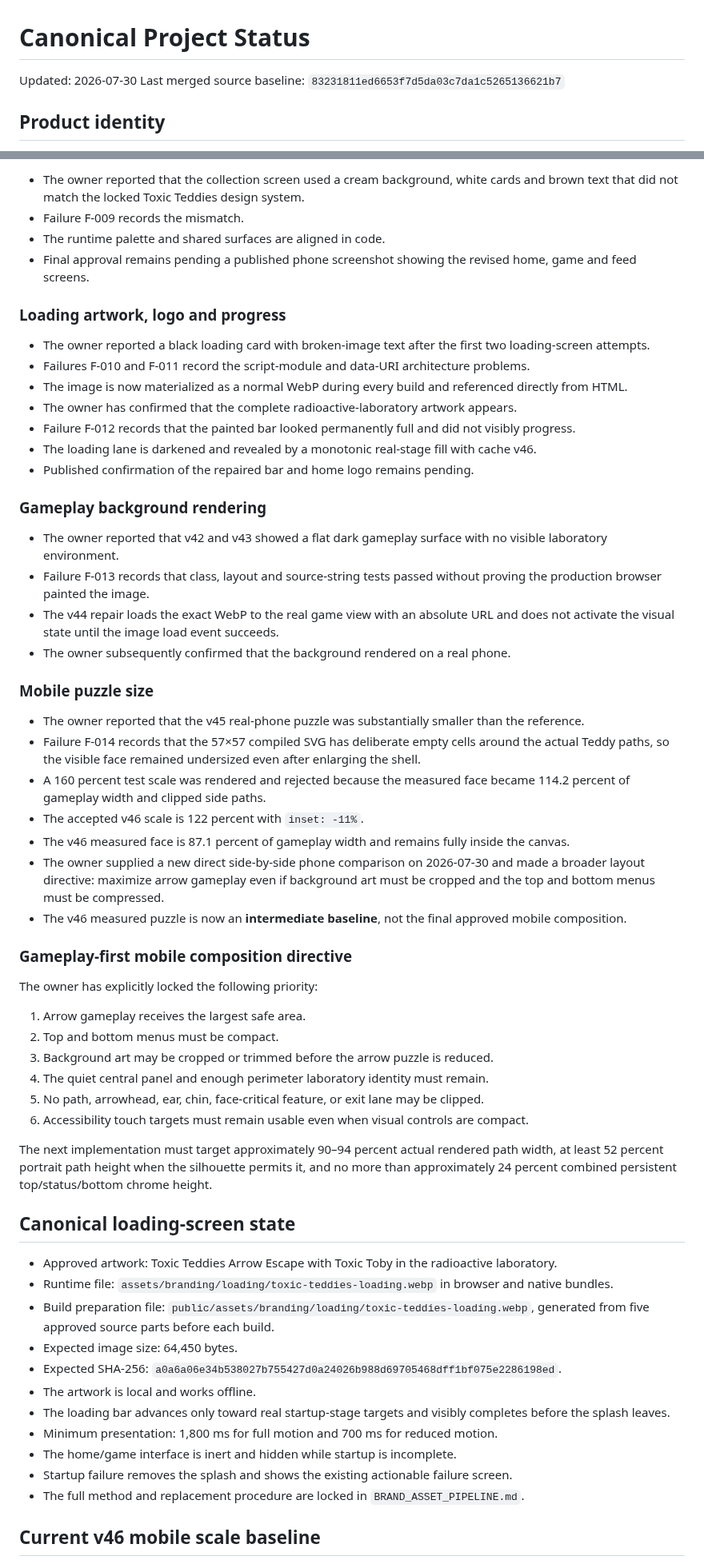
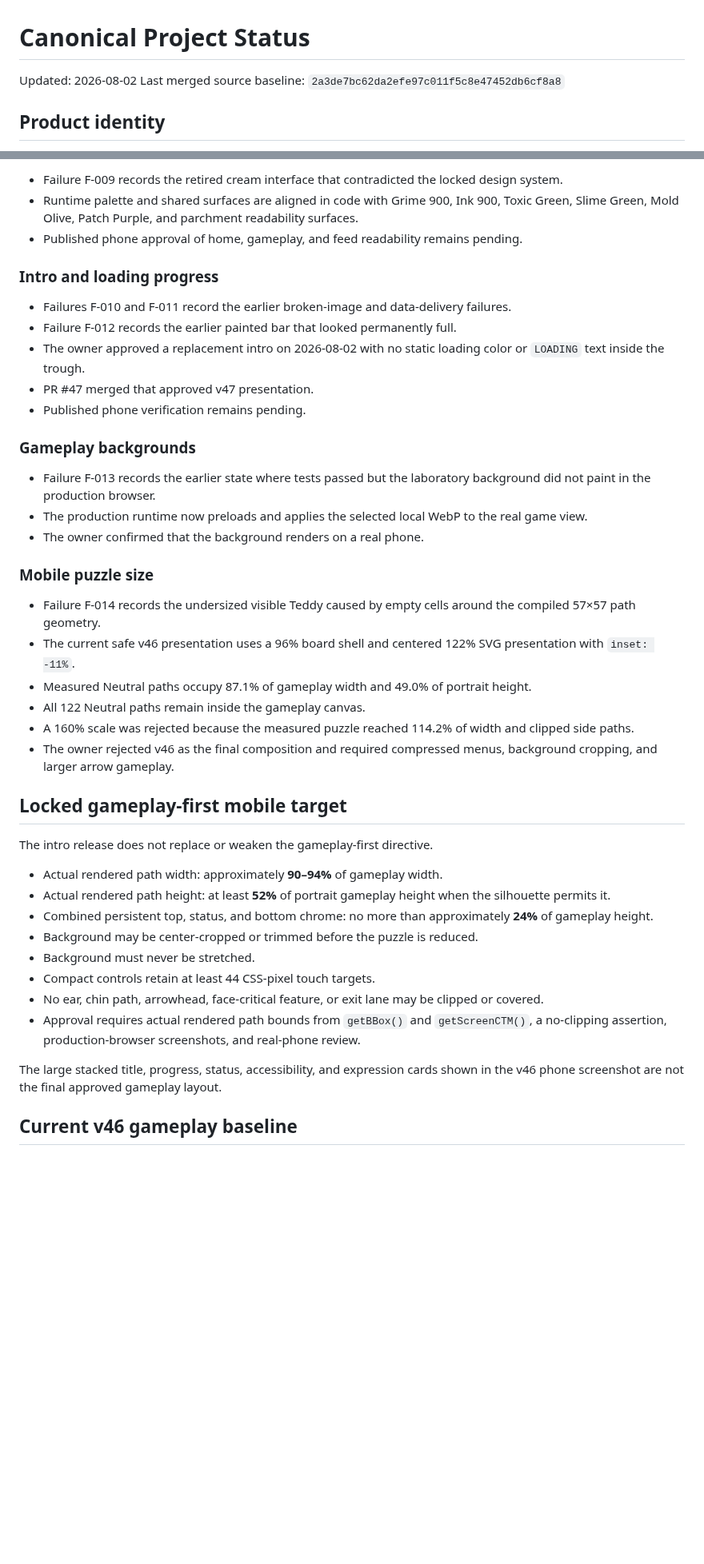
Before and after one commit to COG-tech/toxic-teddies-face-trails, a Markdown page: docs/second-brain/STATUS.md, 2 parts joined by grey strips. Shown at 80% size. GitHub-like rendering; blank space fills up the shorter version.

```diff
--- a/docs/second-brain/STATUS.md
+++ b/docs/second-brain/STATUS.md
@@ -1,7 +1,7 @@
 # Canonical Project Status
 
-Updated: 2026-07-30
-Last merged source baseline: `83231811ed6653f7d5da03c7da1c5265136621b7`
+Updated: 2026-08-02
+Last merged source baseline: `2a3de7bc62da2efe97c011f5c8e47452db6cf8a8`
 
 ## Product identity
 
@@ -69,62 +87,45 @@ Last merged source baseline: `83231811ed6653f7d5da03c7da1c5265136621b7`
 
-- The owner reported that the collection screen used a cream background, white cards and brown text that did not match the locked Toxic Teddies design system.
-- Failure F-009 records the mismatch.
-- The runtime palette and shared surfaces are aligned in code.
-- Final approval remains pending a published phone screenshot showing the revised home, game and feed screens.
+- Failure F-009 records the retired cream interface that contradicted the locked design system.
+- Runtime palette and shared surfaces are aligned in code with Grime 900, Ink 900, Toxic Green, Slime Green, Mold Olive, Patch Purple, and parchment readability surfaces.
+- Published phone approval of home, gameplay, and feed readability remains pending.
 
-### Loading artwork, logo and progress
+### Intro and loading progress
 
-- The owner reported a black loading card with broken-image text after the first two loading-screen attempts.
-- Failures F-010 and F-011 record the script-module and data-URI architecture problems.
-- The image is now materialized as a normal WebP during every build and referenced directly from HTML.
-- The owner has confirmed that the complete radioactive-laboratory artwork appears.
-- Failure F-012 records that the painted bar looked permanently full and did not visibly progress.
-- The loading lane is darkened and revealed by a monotonic real-stage fill with cache v46.
-- Published confirmation of the repaired bar and home logo remains pending.
+- Failures F-010 and F-011 record the earlier broken-image and data-delivery failures.
+- Failure F-012 records the earlier painted bar that looked permanently full.
+- The owner approved a replacement intro on 2026-08-02 with no static loading color or `LOADING` text inside the trough.
+- PR #47 merged that approved v47 presentation.
+- Published phone verification remains pending.
 
-### Gameplay background rendering
+### Gameplay backgrounds
 
-- The owner reported that v42 and v43 showed a flat dark gameplay surface with no visible laboratory environment.
-- Failure F-013 records that class, layout and source-string tests passed without proving the production browser painted the image.
-- The v44 repair loads the exact WebP to the real game view with an absolute URL and does not activate the visual state until the image load event succeeds.
-- The owner subsequently confirmed that the background rendered on a real phone.
+- Failure F-013 records the earlier state where tests passed but the laboratory background did not paint in the production browser.
+- The production runtime now preloads and applies the selected local WebP to the real game view.
+- The owner confirmed that the background renders on a real phone.
 
 ### Mobile puzzle size
 
-- The owner reported that the v45 real-phone puzzle was substantially smaller than the reference.
-- Failure F-014 records that the 57×57 compiled SVG has deliberate empty cells around the actual Teddy paths, so the visible face remained undersized even after enlarging the shell.
-- A 160 percent test scale was rendered and rejected because the measured face became 114.2 percent of gameplay width and clipped side paths.
-- The accepted v46 scale is 122 percent with `inset: -11%`.
-- The v46 measured face is 87.1 percent of gameplay width and remains fully inside the canvas.
-- The owner supplied a new direct side-by-side phone comparison on 2026-07-30 and made a broader layout directive: maximize arrow gameplay even if background art must be cropped and the top and bottom menus must be compressed.
-- The v46 measured puzzle is now an **intermediate baseline**, not the final approved mobile composition.
+- Failure F-014 records the undersized visible Teddy caused by empty cells around the compiled 57×57 path geometry.
+- The current safe v46 presentation uses a 96% board shell and centered 122% SVG presentation with `inset: -11%`.
+- Measured Neutral paths occupy 87.1% of gameplay width and 49.0% of portrait height.
+- All 122 Neutral paths remain inside the gameplay canvas.
+- A 160% scale was rejected because the measured puzzle reached 114.2% of width and clipped side paths.
+- The owner rejected v46 as the final composition and required compressed menus, background cropping, and larger arrow gameplay.
 
-### Gameplay-first mobile composition directive
+## Locked gameplay-first mobile target
 
-The owner has explicitly locked the following priority:
+The intro release does not replace or weaken the gameplay-first directive.
 
-1. Arrow gameplay receives the largest safe area.
-2. Top and bottom menus must be compact.
-3. Background art may be cropped or trimmed before the arrow puzzle is reduced.
-4. The quiet central panel and enough perimeter laboratory identity must remain.
-5. No path, arrowhead, ear, chin, face-critical feature, or exit lane may be clipped.
-6. Accessibility touch targets must remain usable even when visual controls are compact.
+- Actual rendered path width: approximately **90–94%** of gameplay width.
+- Actual rendered path height: at least **52%** of portrait gameplay height when the silhouette permits it.
+- Combined persistent top, status, and bottom chrome: no more than approximately **24%** of gameplay height.
+- Background may be center-cropped or trimmed before the puzzle is reduced.
+- Background must never be stretched.
+- Compact controls retain at least 44 CSS-pixel touch targets.
+- No ear, chin path, arrowhead, face-critical feature, or exit lane may be clipped or covered.
+- Approval requires actual rendered path bounds from `getBBox()` and `getScreenCTM()`, a no-clipping assertion, production-browser screenshots, and real-phone review.
 
-The next implementation must target approximately 90–94 percent actual rendered path width, at least 52 percent portrait path height when the silhouette permits it, and no more than approximately 24 percent combined persistent top/status/bottom chrome height.
+The large stacked title, progress, status, accessibility, and expression cards shown in the v46 phone screenshot are not the final approved gameplay layout.
 
-## Canonical loading-screen state
+## Current v46 gameplay baseline
 
-- Approved artwork: Toxic Teddies Arrow Escape with Toxic Toby in the radioactive laboratory.
-- Runtime file: `assets/branding/loading/toxic-teddies-loading.webp` in browser and native bundles.
-- Build preparation file: `public/assets/branding/loading/toxic-teddies-loading.webp`, generated from five approved source parts before each build.
-- Expected image size: 64,450 bytes.
-- Expected SHA-256: `a0a6a06e34b538027b755427d0a24026b988d69705468dff1bf075e2286198ed`.
-- The artwork is local and works offline.
-- The loading bar advances only toward real startup-stage targets and visibly completes before the splash leaves.
-- Minimum presentation: 1,800 ms for full motion and 700 ms for reduced motion.
-- The home/game interface is inert and hidden while startup is incomplete.
-- Startup failure removes the splash and shows the existing actionable failure screen.
-- The full method and replacement procedure are locked in `BRAND_ASSET_PIPELINE.md`.
-
-## Current v46 mobile scale baseline
-
```
Also changed, not shown: other parts of docs/second-brain/STATUS.md (+87 -115 lines).
